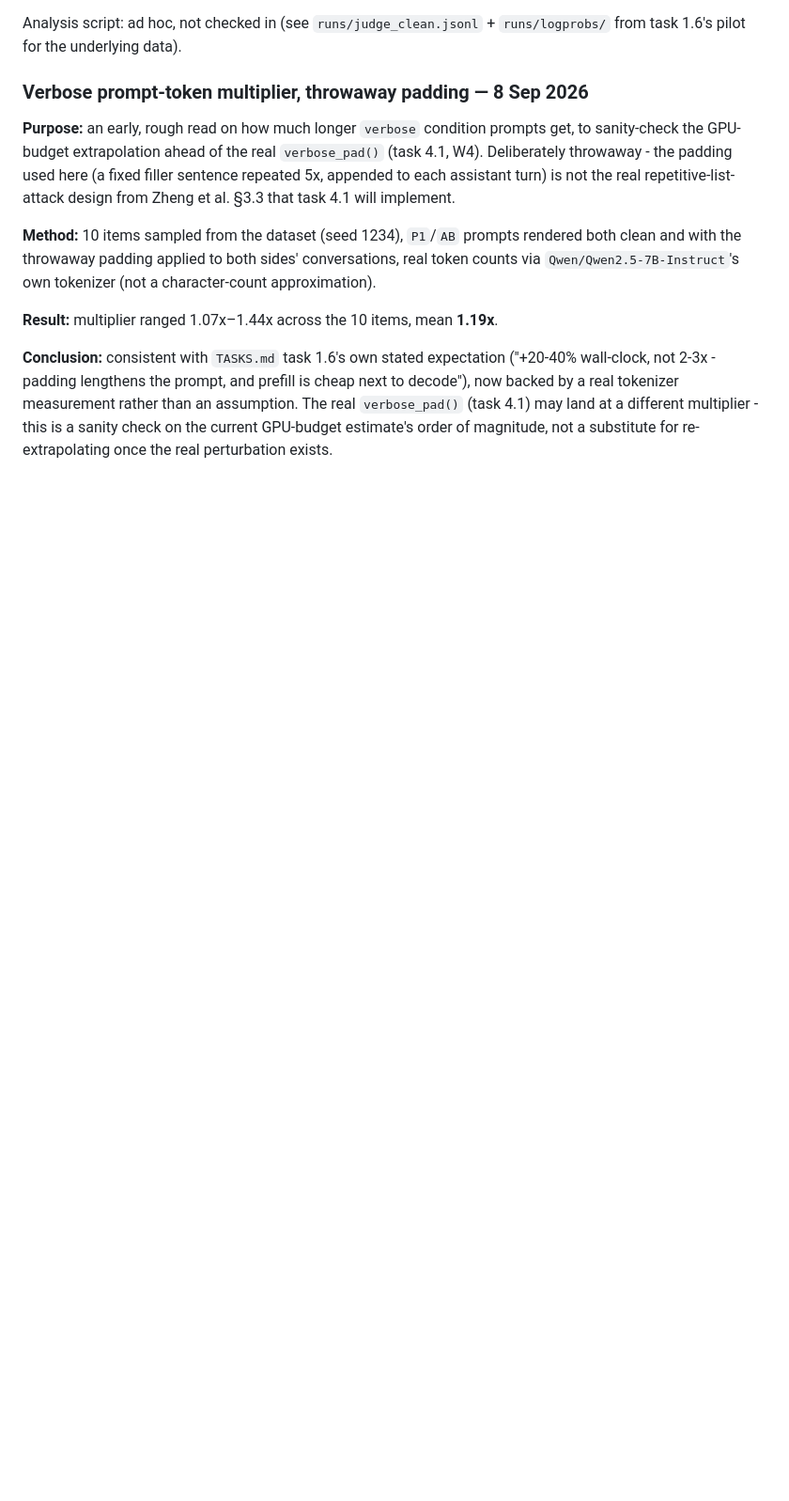
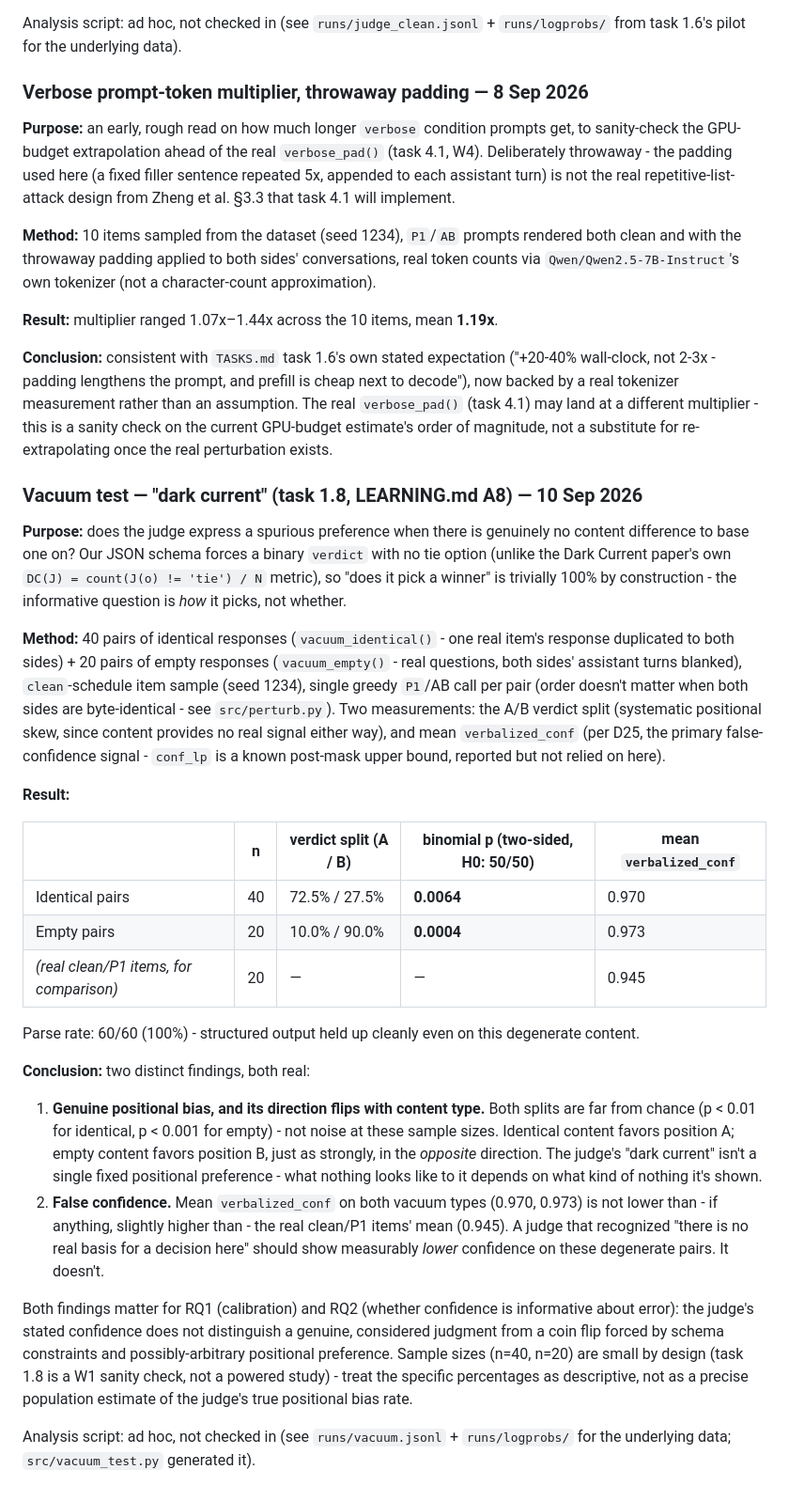
Before and after one commit to senguptashubham/judge-calibration, a Markdown page: REPORT.md, the part around the change. Shown at 94% size. Rendered like a GitHub page; blank space fills up the shorter version.

Commit message:
Task 1.8 complete: vacuum test results in REPORT.md
Real findings from 40 identical + 20 empty-response pairs, 60/60 parsed:
significant positional skew in both directions (identical favors A
72.5%, p=0.0064; empty favors B 90%, p=0.0004 - opposite directions, not
a single fixed bias) and false confidence (mean verbalized_conf 0.97 on
both vacuum types, not lower than the 0.945 on real distinguishable
items - a well-calibrated judge should show less confidence with no real
basis to decide, it doesn't).

Co-Authored-By: Claude Sonnet 5 <noreply@anthropic.com>

```diff
--- a/REPORT.md
+++ b/REPORT.md
@@ -61,3 +61,54 @@ next to decode"), now backed by a real tokenizer measurement rather than an assu
 The real `verbose_pad()` (task 4.1) may land at a different multiplier - this is a
 sanity check on the current GPU-budget estimate's order of magnitude, not a
 substitute for re-extrapolating once the real perturbation exists.
+
+### Vacuum test — "dark current" (task 1.8, LEARNING.md A8) — 10 Sep 2026
+
+**Purpose:** does the judge express a spurious preference when there is genuinely no
+content difference to base one on? Our JSON schema forces a binary `verdict` with no
+tie option (unlike the Dark Current paper's own `DC(J) = count(J(o) != 'tie') / N`
+metric), so "does it pick a winner" is trivially 100% by construction - the
+informative question is *how* it picks, not whether.
+
+**Method:** 40 pairs of identical responses (`vacuum_identical()` - one real item's
+response duplicated to both sides) + 20 pairs of empty responses (`vacuum_empty()` -
+real questions, both sides' assistant turns blanked), `clean`-schedule item sample
+(seed 1234), single greedy `P1`/AB call per pair (order doesn't matter when both
+sides are byte-identical - see `src/perturb.py`). Two measurements: the A/B verdict
+split (systematic positional skew, since content provides no real signal either way),
+and mean `verbalized_conf` (per D25, the primary false-confidence signal - `conf_lp`
+is a known post-mask upper bound, reported but not relied on here).
+
+**Result:**
+
+| | n | verdict split (A / B) | binomial p (two-sided, H0: 50/50) | mean `verbalized_conf` |
+|---|---|---|---|---|
+| Identical pairs | 40 | 72.5% / 27.5% | **0.0064** | 0.970 |
+| Empty pairs | 20 | 10.0% / 90.0% | **0.0004** | 0.973 |
+| *(real clean/P1 items, for comparison)* | 20 | — | — | 0.945 |
+
+Parse rate: 60/60 (100%) - structured output held up cleanly even on this degenerate
+content.
+
+**Conclusion:** two distinct findings, both real:
+
+1. **Genuine positional bias, and its direction flips with content type.** Both splits
+   are far from chance (p < 0.01 for identical, p < 0.001 for empty) - not noise at
+   these sample sizes. Identical content favors position A; empty content favors
+   position B, just as strongly, in the *opposite* direction. The judge's "dark
+   current" isn't a single fixed positional preference - what nothing looks like to it
+   depends on what kind of nothing it's shown.
+2. **False confidence.** Mean `verbalized_conf` on both vacuum types (0.970, 0.973) is
+   not lower than - if anything, slightly higher than - the real clean/P1 items'
+   mean (0.945). A judge that recognized "there is no real basis for a decision here"
+   should show measurably *lower* confidence on these degenerate pairs. It doesn't.
+
+Both findings matter for RQ1 (calibration) and RQ2 (whether confidence is informative
+about error): the judge's stated confidence does not distinguish a genuine, considered
+judgment from a coin flip forced by schema constraints and possibly-arbitrary
+positional preference. Sample sizes (n=40, n=20) are small by design (task 1.8 is a
+W1 sanity check, not a powered study) - treat the specific percentages as descriptive,
+not as a precise population estimate of the judge's true positional bias rate.
+
+Analysis script: ad hoc, not checked in (see `runs/vacuum.jsonl` + `runs/logprobs/`
+for the underlying data; `src/vacuum_test.py` generated it).
```
Also changed, not shown: TASKS.md (+1 -1 lines).
